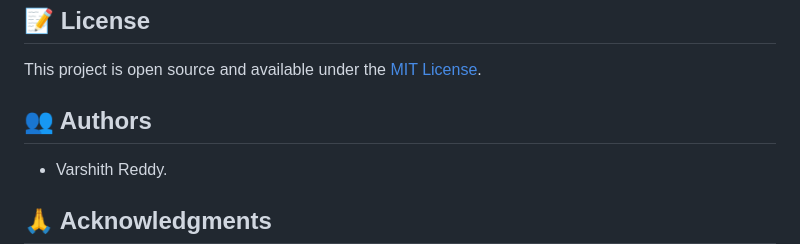
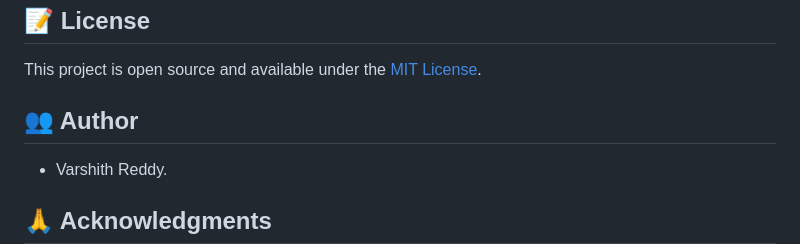
Before and after one commit to VarshithReddy13/Algorithm-visualizer, a Markdown page: README.md, the part around the change. Rendered like a GitHub page.

```diff
--- a/README.md
+++ b/README.md
@@ -110,7 +110,7 @@ Contributions are welcome! Here's how you can help:
 
 This project is open source and available under the [MIT License](LICENSE).
 
-## 👥 Authors
+## 👥 Author
 
 - Varshith Reddy.
 
```
